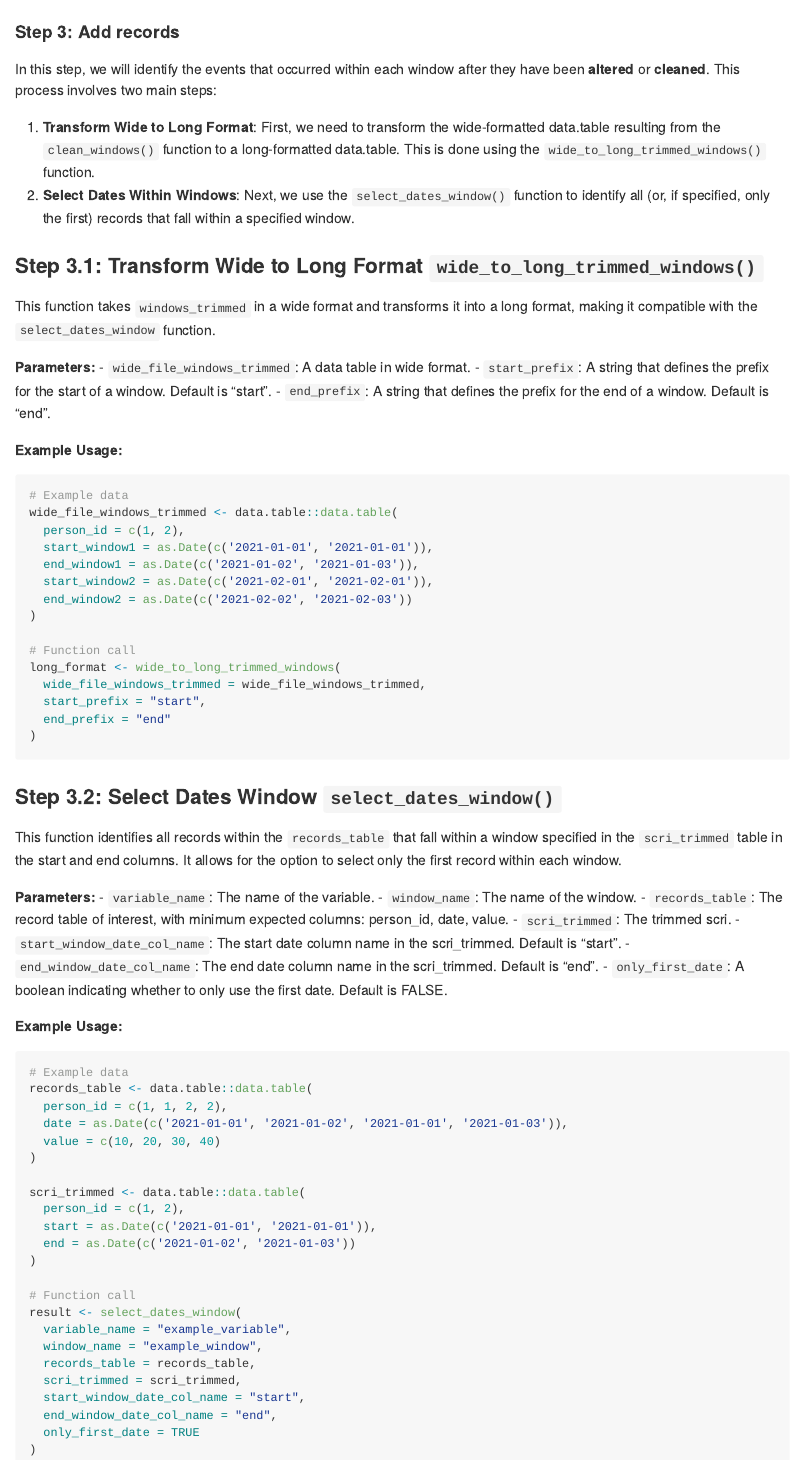
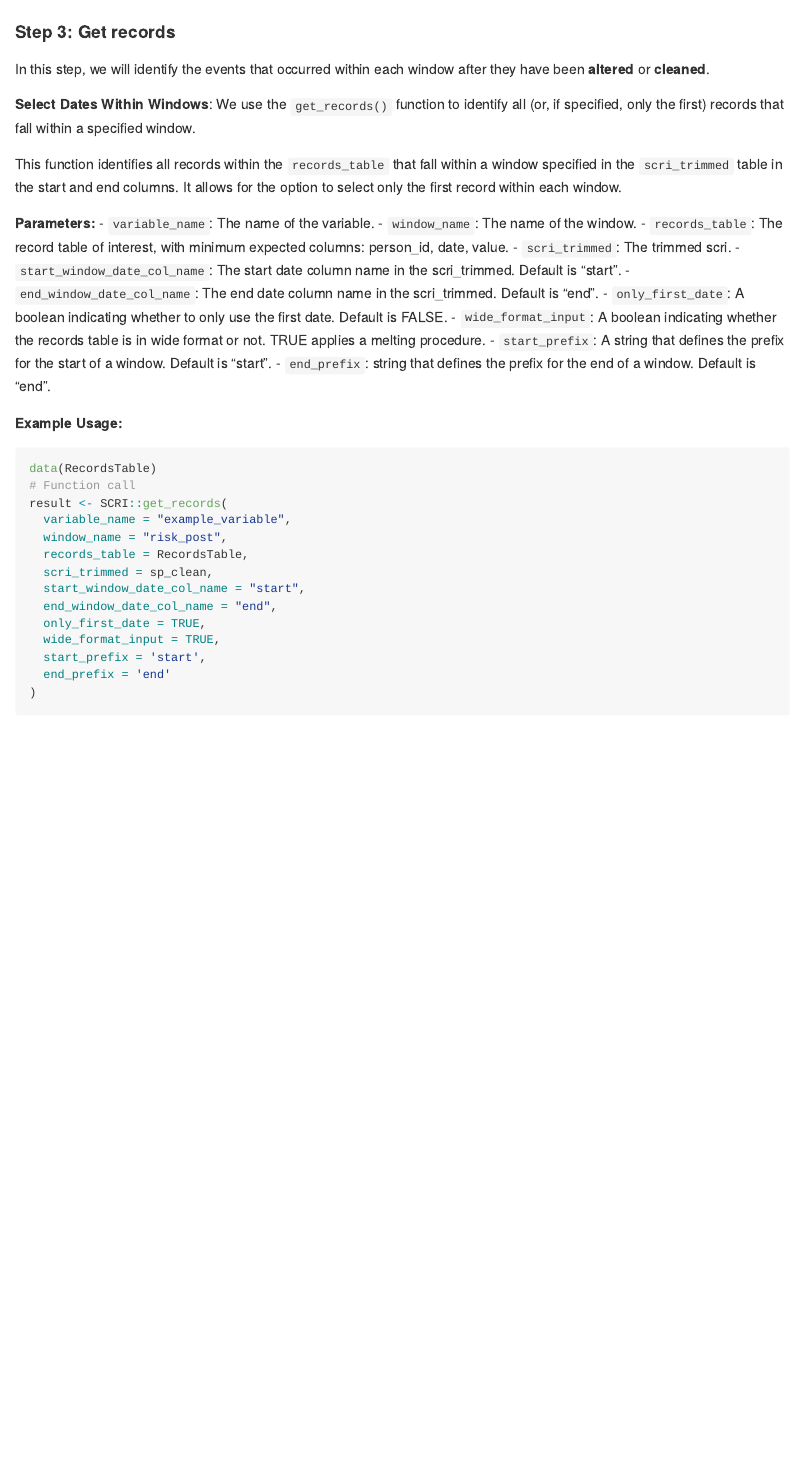
Before and after one commit to UMC-Utrecht-RWE/SCRI, an R Markdown document (README.Rmd): the page in a window 1100 px wide, from 2410 px down. Rendered offline with R 4.5, knitr and Pandoc, with nearby package versions; some code elsewhere in the file could not run offline; badge pictures from the web are left out.

Commit message:
Updating data and other metadata

````diff
--- a/README.Rmd
+++ b/README.Rmd
@@ -102,44 +102,11 @@ sp_clean[c(1, 17), c(
 )]
 ```
 
-#### Step 3: Add records
+#### Step 3: Get records
 
-In this step, we will identify the events that occurred within each window after they have been **altered** or **cleaned**. This process involves two main steps:
+In this step, we will identify the events that occurred within each window after they have been **altered** or **cleaned**.
 
-1. **Transform Wide to Long Format**: First, we need to transform the wide-formatted data.table resulting from the `clean_windows()` function to a long-formatted data.table. This is done using the `wide_to_long_trimmed_windows()` function.
-2. **Select Dates Within Windows**: Next, we use the `select_dates_window()` function to identify all (or, if specified, only the first) records that fall within a specified window.
-
-### Step 3.1: Transform Wide to Long Format `wide_to_long_trimmed_windows()`
-
-This function takes `windows_trimmed` in a wide format and transforms it into a long format, making it compatible with the `select_dates_window` function.
-
-**Parameters:**
-- `wide_file_windows_trimmed`: A data table in wide format.
-- `start_prefix`: A string that defines the prefix for the start of a window. Default is "start".
-- `end_prefix`: A string that defines the prefix for the end of a window. Default is "end".
-
-**Example Usage:**
-
-```r
-# Example data
-wide_file_windows_trimmed <- data.table::data.table(
-  person_id = c(1, 2),
-  start_window1 = as.Date(c('2021-01-01', '2021-01-01')),
-  end_window1 = as.Date(c('2021-01-02', '2021-01-03')),
-  start_window2 = as.Date(c('2021-02-01', '2021-02-01')),
-  end_window2 = as.Date(c('2021-02-02', '2021-02-03'))
-)
-
-# Function call
-long_format <- wide_to_long_trimmed_windows(
-  wide_file_windows_trimmed = wide_file_windows_trimmed,
-  start_prefix = "start",
-  end_prefix = "end"
-)
-
-```
-
-### Step 3.2: Select Dates Window `select_dates_window()`
+**Select Dates Within Windows**: We use the `get_records()` function to identify all (or, if specified, only the first) records that fall within a specified window.
 
 This function identifies all records within the `records_table` that fall within a window specified in the `scri_trimmed` table in the start and end columns. It allows for the option to select only the first record within each window.
 
@@ -151,32 +118,26 @@ This function identifies all records within the `records_table` that fall within
 - `start_window_date_col_name`: The start date column name in the scri_trimmed. Default is "start".
 - `end_window_date_col_name`: The end date column name in the scri_trimmed. Default is "end".
 - `only_first_date`: A boolean indicating whether to only use the first date. Default is FALSE.
+- `wide_format_input`: A boolean indicating whether the records table is in wide format or not. TRUE applies a melting procedure.
+- `start_prefix`: A string that defines the prefix for the start of a window. Default is "start".
+- `end_prefix`: string that defines the prefix for the end of a window. Default is "end".
 
 **Example Usage:**
 
-```r
-# Example data
-records_table <- data.table::data.table(
-  person_id = c(1, 1, 2, 2),
-  date = as.Date(c('2021-01-01', '2021-01-02', '2021-01-01', '2021-01-03')),
-  value = c(10, 20, 30, 40)
-)
-
-scri_trimmed <- data.table::data.table(
-  person_id = c(1, 2),
-  start = as.Date(c('2021-01-01', '2021-01-01')),
-  end = as.Date(c('2021-01-02', '2021-01-03'))
-)
-
+```{r}
+data(RecordsTable)
 # Function call
-result <- select_dates_window(
+result <- SCRI::get_records(
   variable_name = "example_variable",
-  window_name = "example_window",
-  records_table = records_table,
-  scri_trimmed = scri_trimmed,
+  window_name = "risk_post",
+  records_table = RecordsTable,
+  scri_trimmed = sp_clean,
   start_window_date_col_name = "start",
   end_window_date_col_name = "end",
-  only_first_date = TRUE
+  only_first_date = TRUE,
+  wide_format_input = TRUE,
+  start_prefix = 'start',
+  end_prefix = 'end'
 )
 
 ```
````
Also changed, not shown: README.md, data/RecordsTable.rda (added), data/sp_clean.rda (added), README.Rmd (3 more changed lines), 4 other files.
